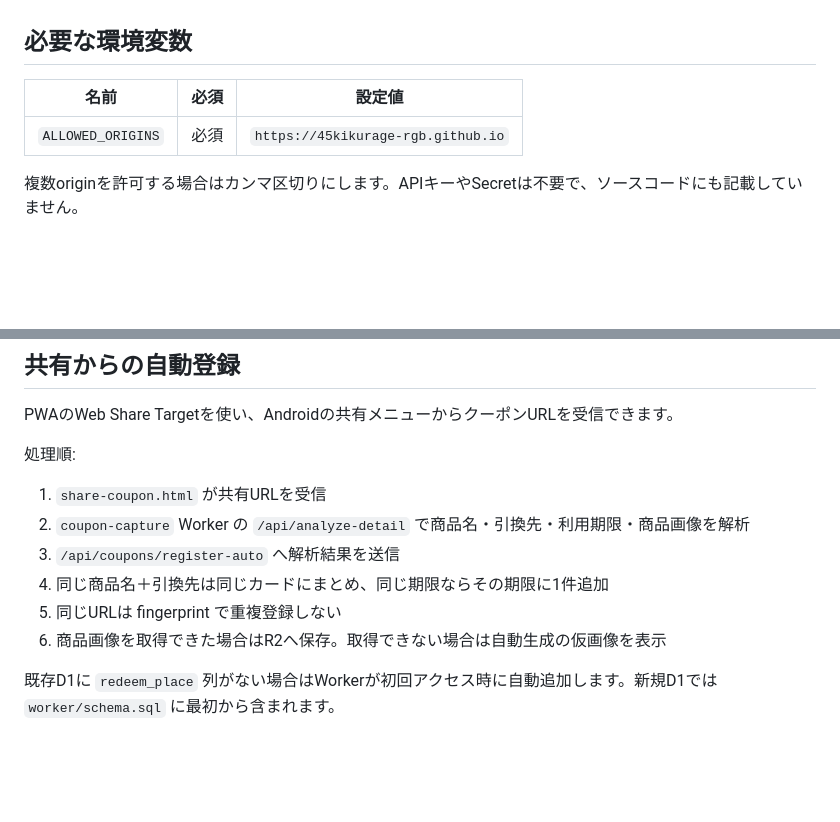
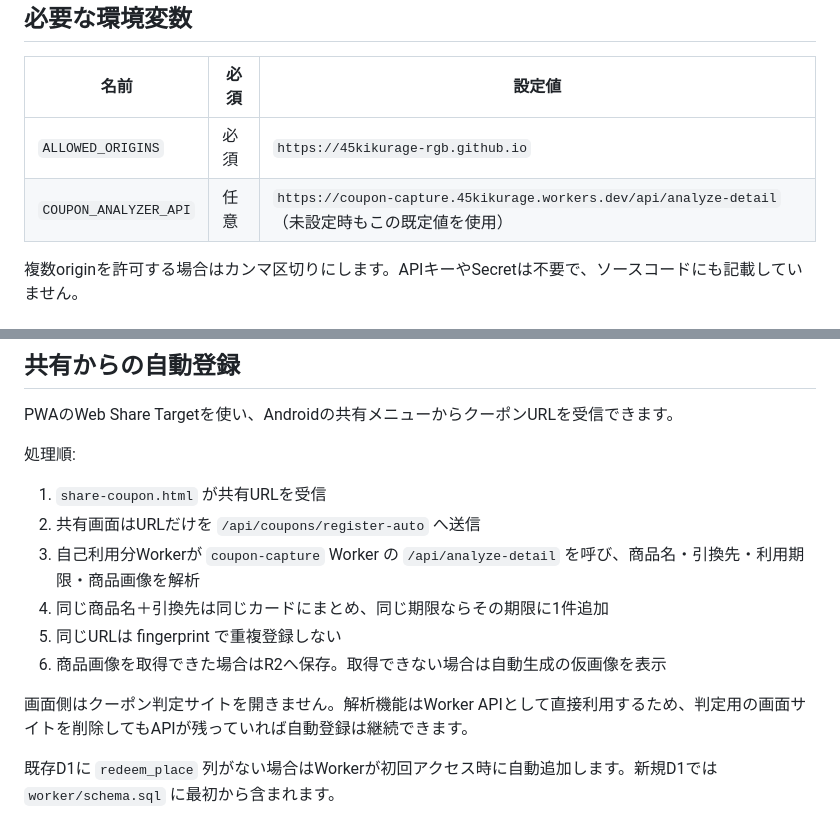
Before and after one commit to 45kikurage-rgb/copy-paste, a Markdown page: README_COUPON.md, 2 parts joined by grey strips. Rendered like a GitHub page; blank space fills up the shorter version.

Commit message:
Document server-side coupon auto analysis

```diff
--- a/README_COUPON.md
+++ b/README_COUPON.md
@@ -17,6 +17,7 @@ Binding名は大文字・小文字を含めて上記と完全に一致させて
 | 名前 | 必須 | 設定値 |
 |---|---|---|
 | `ALLOWED_ORIGINS` | 必須 | `https://45kikurage-rgb.github.io` |
+| `COUPON_ANALYZER_API` | 任意 | `https://coupon-capture.45kikurage.workers.dev/api/analyze-detail`（未設定時もこの既定値を使用） |
 
 複数originを許可する場合はカンマ区切りにします。APIキーやSecretは不要で、ソースコードにも記載していません。
 
@@ -91,12 +92,14 @@ PWAのWeb Share Targetを使い、Androidの共有メニューからクーポン
 
 処理順:
 1. `share-coupon.html` が共有URLを受信
-2. `coupon-capture` Worker の `/api/analyze-detail` で商品名・引換先・利用期限・商品画像を解析
-3. `/api/coupons/register-auto` へ解析結果を送信
+2. 共有画面はURLだけを `/api/coupons/register-auto` へ送信
+3. 自己利用分Workerが `coupon-capture` Worker の `/api/analyze-detail` を呼び、商品名・引換先・利用期限・商品画像を解析
 4. 同じ商品名＋引換先は同じカードにまとめ、同じ期限ならその期限に1件追加
 5. 同じURLは fingerprint で重複登録しない
 6. 商品画像を取得できた場合はR2へ保存。取得できない場合は自動生成の仮画像を表示
 
+画面側はクーポン判定サイトを開きません。解析機能はWorker APIとして直接利用するため、判定用の画面サイトを削除してもAPIが残っていれば自動登録は継続できます。
+
 既存D1に `redeem_place` 列がない場合はWorkerが初回アクセス時に自動追加します。新規D1では `worker/schema.sql` に最初から含まれます。
 
 現時点ではHTTP/API解析を優先し、Browser Renderingは使用していません。取得できないクーポンが出た場合のみフォールバック追加を検討します。
```
